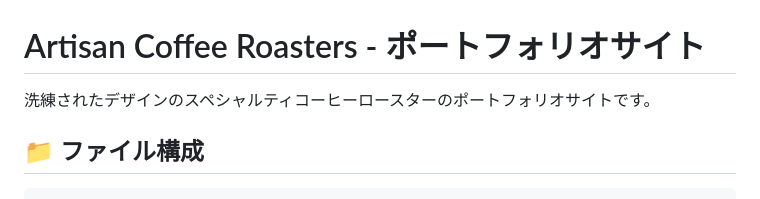
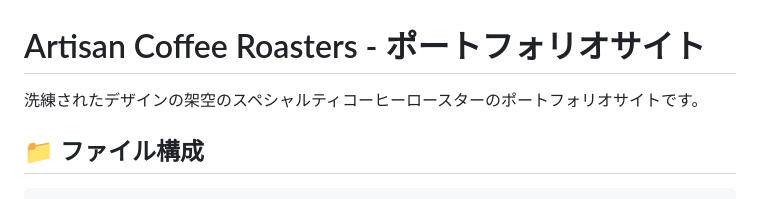
Before and after one commit to minimaltechworks/coffee-portfolio_mod, a Markdown page: README.md, the part around the change. GitHub-like rendering.

```diff
--- a/README.md
+++ b/README.md
@@ -1,6 +1,6 @@
 # Artisan Coffee Roasters - ポートフォリオサイト
 
-洗練されたデザインのスペシャルティコーヒーロースターのポートフォリオサイトです。
+洗練されたデザインの架空のスペシャルティコーヒーロースターのポートフォリオサイトです。
 
 ## 📁 ファイル構成
 
```
